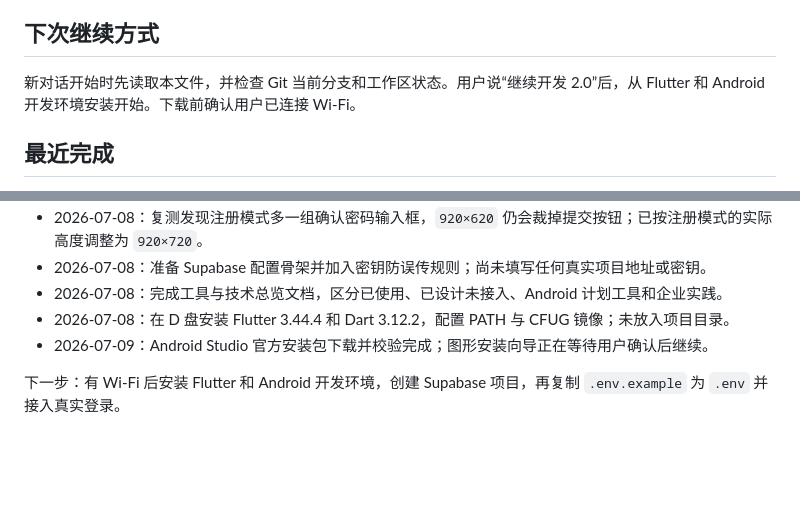
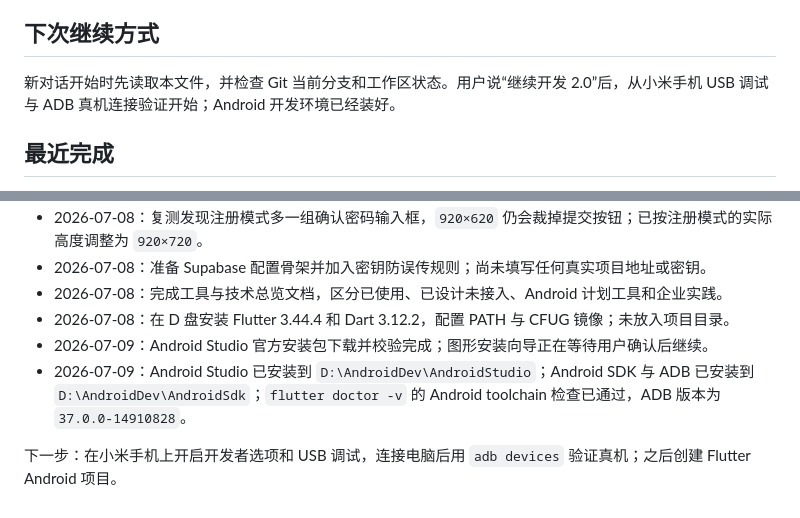
Before and after one commit to zzldbq/simple-todo, a Markdown page: PROJECT_STATUS.md, 2 parts joined by grey strips. GitHub-like rendering; blank space fills up the shorter version.

```diff
--- a/PROJECT_STATUS.md
+++ b/PROJECT_STATUS.md
@@ -121,7 +125,7 @@ Android Studio Quail 1（2026.1.1 Patch 2）安装包已完整下载到 `D:\Andr
 
 ## 下次继续方式
 
-新对话开始时先读取本文件，并检查 Git 当前分支和工作区状态。用户说“继续开发 2.0”后，从 Flutter 和 Android 开发环境安装开始。下载前确认用户已连接 Wi-Fi。
+新对话开始时先读取本文件，并检查 Git 当前分支和工作区状态。用户说“继续开发 2.0”后，从小米手机 USB 调试与 ADB 真机连接验证开始；Android 开发环境已经装好。
 
 ## 最近完成
 
@@ -133,5 +137,6 @@ Android Studio Quail 1（2026.1.1 Patch 2）安装包已完整下载到 `D:\Andr
 - 2026-07-08：完成工具与技术总览文档，区分已使用、已设计未接入、Android 计划工具和企业实践。
 - 2026-07-08：在 D 盘安装 Flutter 3.44.4 和 Dart 3.12.2，配置 PATH 与 CFUG 镜像；未放入项目目录。
 - 2026-07-09：Android Studio 官方安装包下载并校验完成；图形安装向导正在等待用户确认后继续。
+- 2026-07-09：Android Studio 已安装到 `D:\AndroidDev\AndroidStudio`；Android SDK 与 ADB 已安装到 `D:\AndroidDev\AndroidSdk`；`flutter doctor -v` 的 Android toolchain 检查已通过，ADB 版本为 `37.0.0-14910828`。
 
-下一步：有 Wi-Fi 后安装 Flutter 和 Android 开发环境，创建 Supabase 项目，再复制 `.env.example` 为 `.env` 并接入真实登录。
+下一步：在小米手机上开启开发者选项和 USB 调试，连接电脑后用 `adb devices` 验证真机；之后创建 Flutter Android 项目。
```
Also changed, not shown: other parts of PROJECT_STATUS.md (+16 -12 lines), docs/TOOLS.md (+12 -6 lines).
